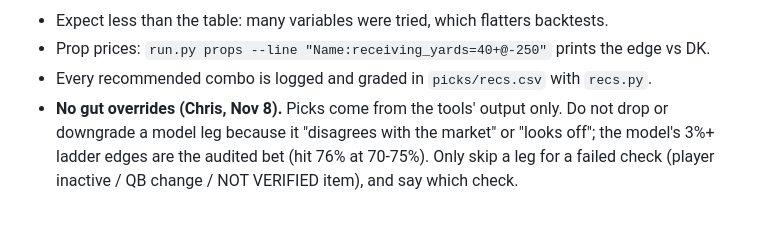
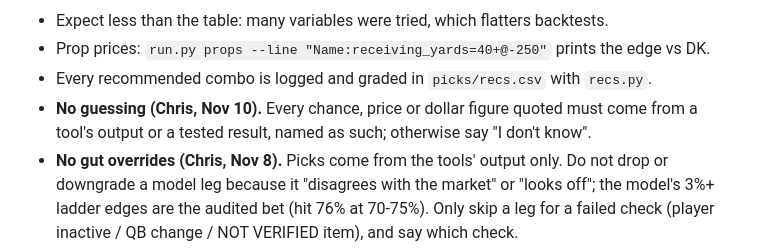
Before and after one commit to g5dsfss7yk-debug/chrisgantt-site, a Markdown page: football-model/README.md, the part around the change. Drawn GitHub-style; blank space fills up the shorter version.

```diff
--- a/football-model/README.md
+++ b/football-model/README.md
@@ -247,6 +247,8 @@ Graded against the CLOSING line (what you actually bet), out of sample. Scripts:
 - Expect less than the table: many variables were tried, which flatters backtests.
 - Prop prices: `run.py props --line "Name:receiving_yards=40+@-250"` prints the edge vs DK.
 - Every recommended combo is logged and graded in `picks/recs.csv` with `recs.py`.
+- **No guessing (Chris, Nov 10).** Every chance, price or dollar figure quoted must come from a
+  tool's output or a tested result, named as such; otherwise say "I don't know".
 - **No gut overrides (Chris, Nov 8).** Picks come from the tools' output only. Do not drop or
   downgrade a model leg because it "disagrees with the market" or "looks off"; the model's 3%+
   ladder edges are the audited bet (hit 76% at 70-75%). Only skip a leg for a failed check
```
Also changed, not shown: football-model/HANDOFF.md (+4 -0 lines).
